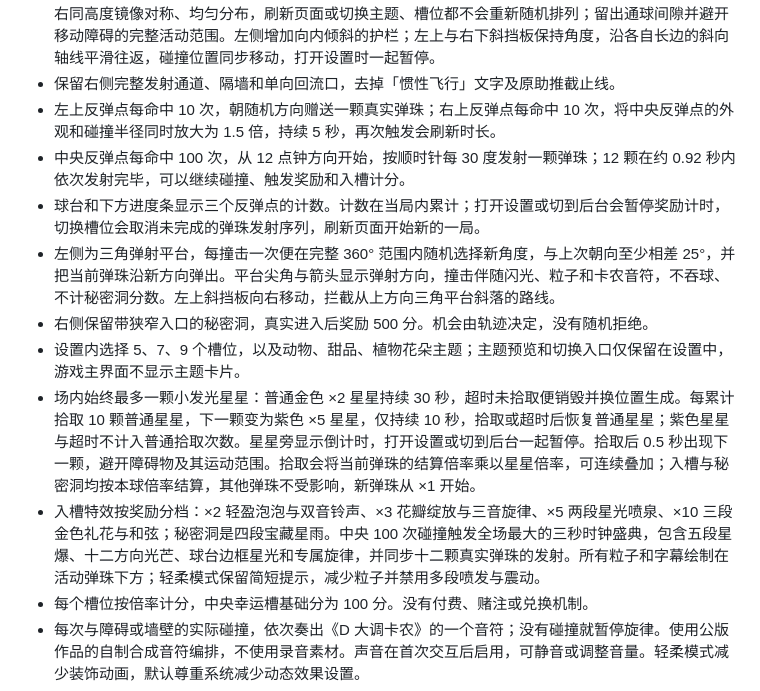
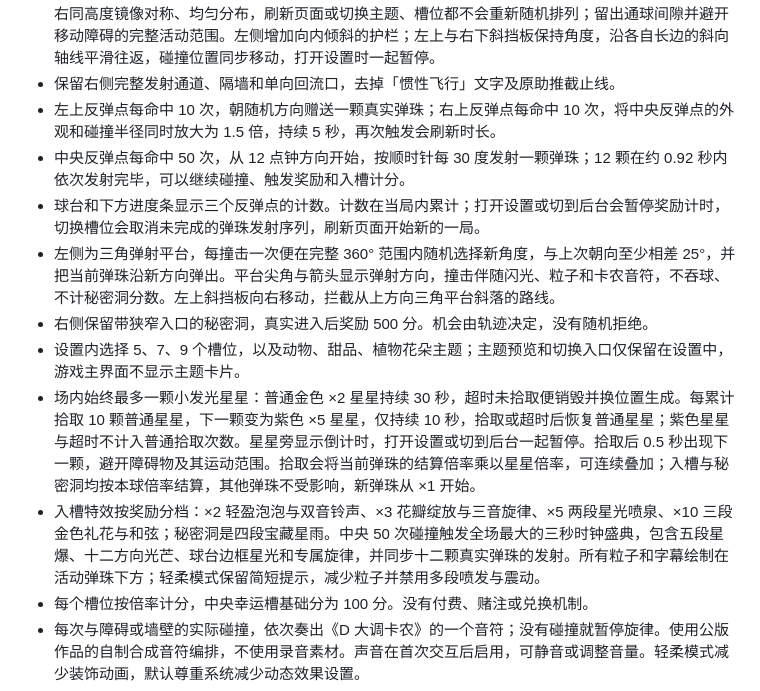
Before and after one commit to Roukeiyu/PACHINKO, a Markdown page: README.md, the part around the change. Rendered like a GitHub page.

Commit message:
Change center bumper clock burst threshold from 100 to 50 hits

```diff
--- a/README.md
+++ b/README.md
@@ -67,13 +67,13 @@ npm run preview -- --port 4173
 - 球台包含 3 个主动弹力鼓、4 块斜挡板、1 根摆动挡杆、2 个菱形弹力块、28 个弹钉和 2 个固定弹射钉。固定弹射钉位于上方标题上沿与下方两个菱形之间的中线上，每局及所有主题、槽位下均存在，命中后主动弹开弹珠并触发闪光和卡农音符。弹钉采用固定坐标，以中央反弹点所在的竖直中线为轴，左右同高度镜像对称、均匀分布，刷新页面或切换主题、槽位都不会重新随机排列；留出通球间隙并避开移动障碍的完整活动范围。左侧增加向内倾斜的护栏；左上与右下斜挡板保持角度，沿各自长边的斜向轴线平滑往返，碰撞位置同步移动，打开设置时一起暂停。
 - 保留右侧完整发射通道、隔墙和单向回流口，去掉「惯性飞行」文字及原助推截止线。
 - 左上反弹点每命中 10 次，朝随机方向赠送一颗真实弹珠；右上反弹点每命中 10 次，将中央反弹点的外观和碰撞半径同时放大为 1.5 倍，持续 5 秒，再次触发会刷新时长。
-- 中央反弹点每命中 100 次，从 12 点钟方向开始，按顺时针每 30 度发射一颗弹珠；12 颗在约 0.92 秒内依次发射完毕，可以继续碰撞、触发奖励和入槽计分。
+- 中央反弹点每命中 50 次，从 12 点钟方向开始，按顺时针每 30 度发射一颗弹珠；12 颗在约 0.92 秒内依次发射完毕，可以继续碰撞、触发奖励和入槽计分。
 - 球台和下方进度条显示三个反弹点的计数。计数在当局内累计；打开设置或切到后台会暂停奖励计时，切换槽位会取消未完成的弹珠发射序列，刷新页面开始新的一局。
 - 左侧为三角弹射平台，每撞击一次便在完整 360° 范围内随机选择新角度，与上次朝向至少相差 25°，并把当前弹珠沿新方向弹出。平台尖角与箭头显示弹射方向，撞击伴随闪光、粒子和卡农音符，不吞球、不计秘密洞分数。左上斜挡板向右移动，拦截从上方向三角平台斜落的路线。
 - 右侧保留带狭窄入口的秘密洞，真实进入后奖励 500 分。机会由轨迹决定，没有随机拒绝。
 - 设置内选择 5、7、9 个槽位，以及动物、甜品、植物花朵主题；主题预览和切换入口仅保留在设置中，游戏主界面不显示主题卡片。
 - 场内始终最多一颗小发光星星：普通金色 ×2 星星持续 30 秒，超时未拾取便销毁并换位置生成。每累计拾取 10 颗普通星星，下一颗变为紫色 ×5 星星，仅持续 10 秒，拾取或超时后恢复普通星星；紫色星星与超时不计入普通拾取次数。星星旁显示倒计时，打开设置或切到后台一起暂停。拾取后 0.5 秒出现下一颗，避开障碍物及其运动范围。拾取会将当前弹珠的结算倍率乘以星星倍率，可连续叠加；入槽与秘密洞均按本球倍率结算，其他弹珠不受影响，新弹珠从 ×1 开始。
-- 入槽特效按奖励分档：×2 轻盈泡泡与双音铃声、×3 花瓣绽放与三音旋律、×5 两段星光喷泉、×10 三段金色礼花与和弦；秘密洞是四段宝藏星雨。中央 100 次碰撞触发全场最大的三秒时钟盛典，包含五段星爆、十二方向光芒、球台边框星光和专属旋律，并同步十二颗真实弹珠的发射。所有粒子和字幕绘制在活动弹珠下方；轻柔模式保留简短提示，减少粒子并禁用多段喷发与震动。
+- 入槽特效按奖励分档：×2 轻盈泡泡与双音铃声、×3 花瓣绽放与三音旋律、×5 两段星光喷泉、×10 三段金色礼花与和弦；秘密洞是四段宝藏星雨。中央 50 次碰撞触发全场最大的三秒时钟盛典，包含五段星爆、十二方向光芒、球台边框星光和专属旋律，并同步十二颗真实弹珠的发射。所有粒子和字幕绘制在活动弹珠下方；轻柔模式保留简短提示，减少粒子并禁用多段喷发与震动。
 - 每个槽位按倍率计分，中央幸运槽基础分为 100 分。没有付费、赌注或兑换机制。
 - 每次与障碍或墙壁的实际碰撞，依次奏出《D 大调卡农》的一个音符；没有碰撞就暂停旋律。使用公版作品的自制合成音符编排，不使用录音素材。声音在首次交互后启用，可静音或调整音量。轻柔模式减少装饰动画，默认尊重系统减少动态效果设置。
 - 设置与最高分保存在本地浏览器。打开设置或切到后台时暂停物理模拟；切换槽位会清空在途小球并保留得分。
```
